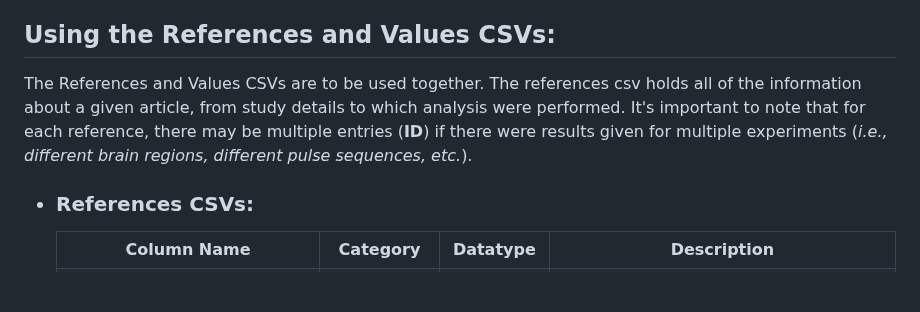
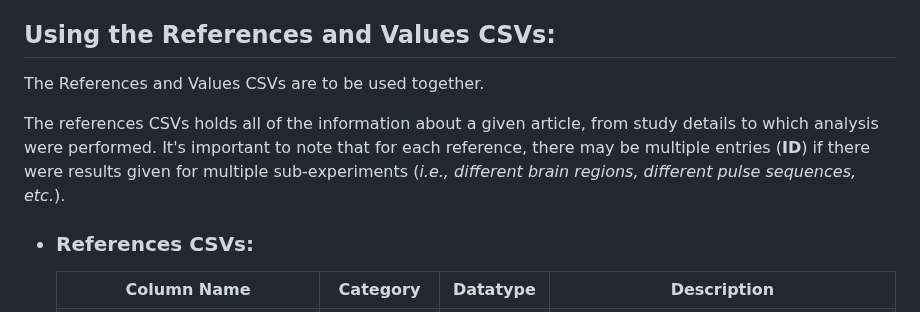
Before and after one commit to agudmundson/mrs-database, a Markdown page: README.md, the part around the change. Drawn GitHub-style; blank space fills up the shorter version.

```diff
--- a/README.md
+++ b/README.md
@@ -131,8 +131,9 @@ Human brain, Database, Meta-analysis, Proton MRS, <i>In vivo</i>
 </ol>
 
 ## Using the References and Values CSVs:
-The References and Values CSVs are to be used together. The references csv holds all of the
-information about a given article, from study details to which analysis were performed. It's important to note that for each reference, there may be multiple entries (<b>ID</b>) if there were results given for multiple experiments (<i>i.e., different brain regions, different pulse sequences, etc.</i>).
+The References and Values CSVs are to be used together.
+
+The references CSVs holds all of the information about a given article, from study details to which analysis were performed. It's important to note that for each reference, there may be multiple entries (<b>ID</b>) if there were results given for multiple sub-experiments (<i>i.e., different brain regions, different pulse sequences, etc.</i>).
 
 <ul>
 	<h3><li>References CSVs:</li></h3>
```
